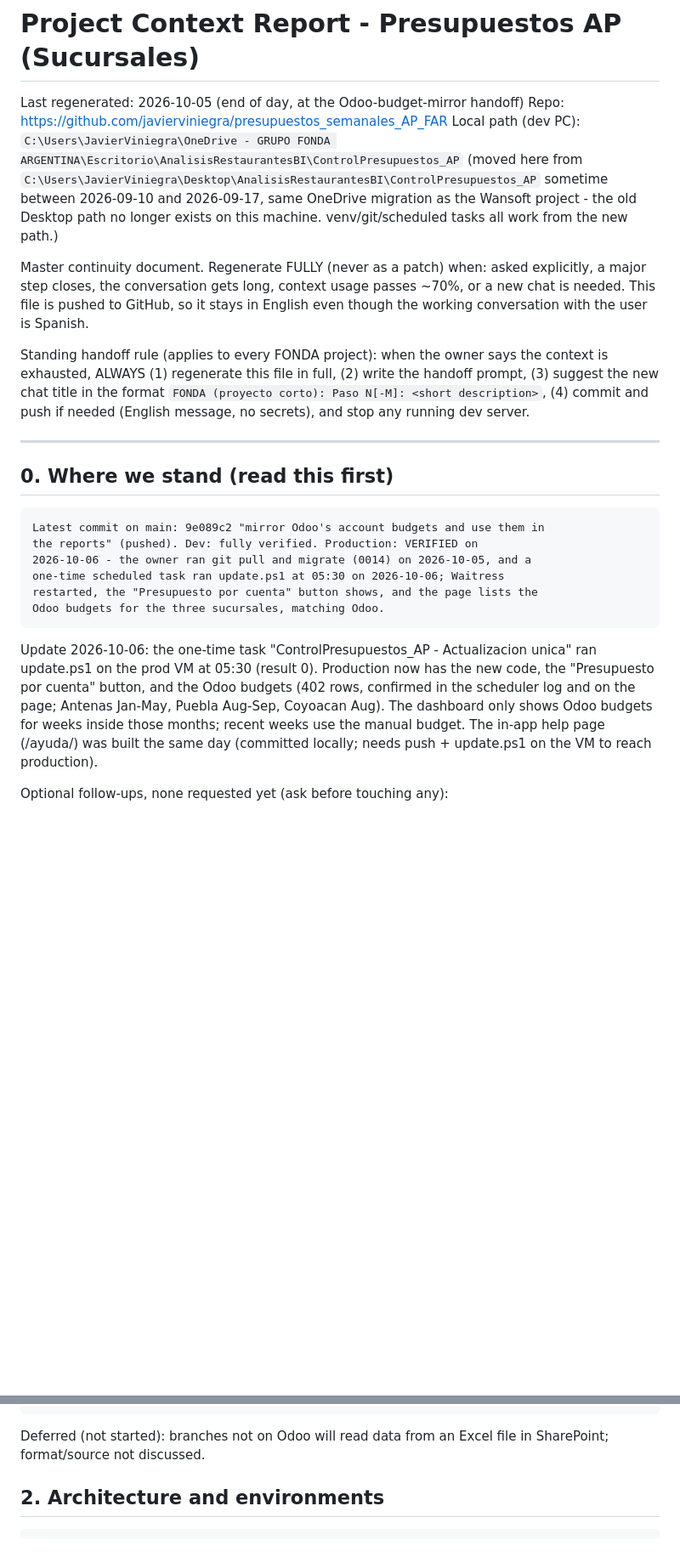
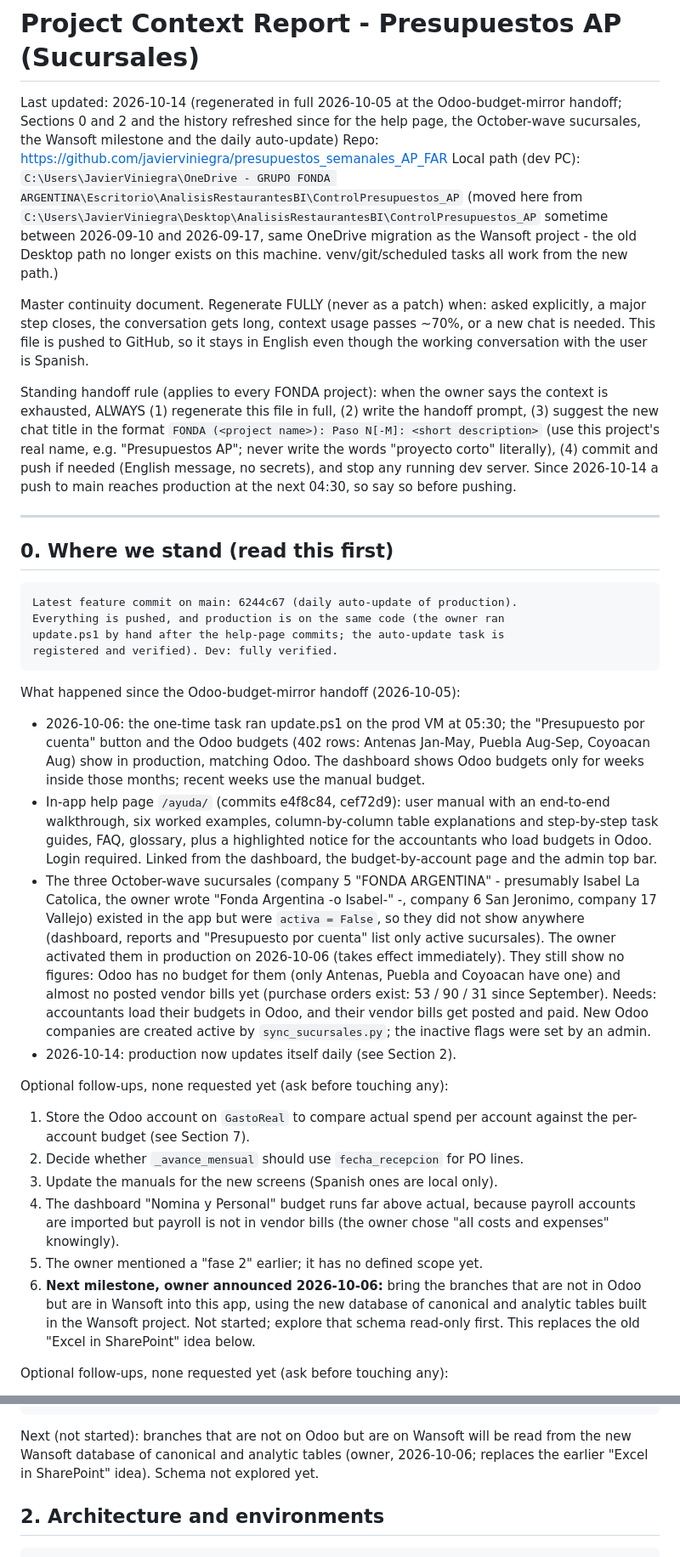
Before and after one commit to javierviniegra/presupuestos_semanales_AP_FAR, a Markdown page: PROJECT_CONTEXT_REPORT.md, 2 parts joined by grey strips. Shown at 85% size. Rendered like a GitHub page; blank space fills up the shorter version.

````diff
--- a/PROJECT_CONTEXT_REPORT.md
+++ b/PROJECT_CONTEXT_REPORT.md
@@ -1,6 +1,8 @@
 # Project Context Report - Presupuestos AP (Sucursales)
 
-Last regenerated: 2026-10-05 (end of day, at the Odoo-budget-mirror handoff)
+Last updated: 2026-10-14 (regenerated in full 2026-10-05 at the Odoo-budget-mirror
+handoff; Sections 0 and 2 and the history refreshed since for the help page, the
+October-wave sucursales, the Wansoft milestone and the daily auto-update)
 Repo: https://github.com/javierviniegra/presupuestos_semanales_AP_FAR
 Local path (dev PC): `C:\Users\JavierViniegra\OneDrive - GRUPO FONDA ARGENTINA\Escritorio\AnalisisRestaurantesBI\ControlPresupuestos_AP`
 (moved here from `C:\Users\JavierViniegra\Desktop\AnalisisRestaurantesBI\ControlPresupuestos_AP`
@@ -16,30 +18,61 @@ stays in English even though the working conversation with the user is Spanish.
 Standing handoff rule (applies to every FONDA project): when the owner says
 the context is exhausted, ALWAYS (1) regenerate this file in full, (2) write
 the handoff prompt, (3) suggest the new chat title in the format
-`FONDA (proyecto corto): Paso N[-M]: <short description>`, (4) commit and push
-if needed (English message, no secrets), and stop any running dev server.
+`FONDA (<project name>): Paso N[-M]: <short description>` (use this project's
+real name, e.g. "Presupuestos AP"; never write the words "proyecto corto"
+literally), (4) commit and push if needed (English message, no secrets), and
+stop any running dev server. Since 2026-10-14 a push to main reaches production
+at the next 04:30, so say so before pushing.
 
 ---
 
 ## 0. Where we stand (read this first)
 
 ```text
-Latest commit on main: 9e089c2 "mirror Odoo's account budgets and use them in
-the reports" (pushed). Dev: fully verified. Production: VERIFIED on
-2026-10-06 - the owner ran git pull and migrate (0014) on 2026-10-05, and a
-one-time scheduled task ran update.ps1 at 05:30 on 2026-10-06; Waitress
-restarted, the "Presupuesto por cuenta" button shows, and the page lists the
-Odoo budgets for the three sucursales, matching Odoo.
+Latest feature commit on main: 6244c67 (daily auto-update of production).
+Everything is pushed, and production is on the same code (the owner ran
+update.ps1 by hand after the help-page commits; the auto-update task is
+registered and verified). Dev: fully verified.
 ```
 
-Update 2026-10-06: the one-time task "ControlPresupuestos_AP - Actualizacion
-unica" ran update.ps1 on the prod VM at 05:30 (result 0). Production now has
-the new code, the "Presupuesto por cuenta" button, and the Odoo budgets
-(402 rows, confirmed in the scheduler log and on the page; Antenas Jan-May,
-Puebla Aug-Sep, Coyoacan Aug). The dashboard only shows Odoo budgets for weeks
-inside those months; recent weeks use the manual budget. The in-app help page
-(/ayuda/) was built the same day (committed locally; needs push + update.ps1
-on the VM to reach production).
+What happened since the Odoo-budget-mirror handoff (2026-10-05):
+- 2026-10-06: the one-time task ran update.ps1 on the prod VM at 05:30; the
+  "Presupuesto por cuenta" button and the Odoo budgets (402 rows: Antenas
+  Jan-May, Puebla Aug-Sep, Coyoacan Aug) show in production, matching Odoo. The
+  dashboard shows Odoo budgets only for weeks inside those months; recent weeks
+  use the manual budget.
+- In-app help page `/ayuda/` (commits e4f8c84, cef72d9): user manual with an
+  end-to-end walkthrough, six worked examples, column-by-column table
+  explanations and step-by-step task guides, FAQ, glossary, plus a highlighted
+  notice for the accountants who load budgets in Odoo. Login required. Linked
+  from the dashboard, the budget-by-account page and the admin top bar.
+- The three October-wave sucursales (company 5 "FONDA ARGENTINA" - presumably
+  Isabel La Catolica, the owner wrote "Fonda Argentina -o Isabel-" -, company 6
+  San Jeronimo, company 17 Vallejo) existed in the app but
+  were `activa = False`, so they did not show anywhere (dashboard, reports and
+  "Presupuesto por cuenta" list only active sucursales). The owner activated them
+  in production on 2026-10-06 (takes effect immediately). They still show no
+  figures: Odoo has no budget for them (only Antenas, Puebla and Coyoacan have
+  one) and almost no posted vendor bills yet (purchase orders exist: 53 / 90 /
+  31 since September). Needs: accountants load their budgets in Odoo, and their
+  vendor bills get posted and paid. New Odoo companies are created active by
+  `sync_sucursales.py`; the inactive flags were set by an admin.
+- 2026-10-14: production now updates itself daily (see Section 2).
+
+Optional follow-ups, none requested yet (ask before touching any):
+1. Store the Odoo account on `GastoReal` to compare actual spend per account
+   against the per-account budget (see Section 7).
+2. Decide whether `_avance_mensual` should use `fecha_recepcion` for PO lines.
+3. Update the manuals for the new screens (Spanish ones are local only).
+4. The dashboard "Nomina y Personal" budget runs far above actual, because
+   payroll accounts are imported but payroll is not in vendor bills (the
+   owner chose "all costs and expenses" knowingly).
+5. The owner mentioned a "fase 2" earlier; it has no defined scope yet.
+6. **Next milestone, owner announced 2026-10-06:** bring the branches that are
+   not in Odoo but are in Wansoft into this app, using the new database of
+   canonical and analytic tables built in the Wansoft project. Not started;
+   explore that schema read-only first. This replaces the old "Excel in
+   SharePoint" idea below.
 
 Optional follow-ups, none requested yet (ask before touching any):
 1. Store the Odoo account on `GastoReal` to compare actual spend per account
@@ -73,8 +106,10 @@ Week-detail drill-down, cross-branch provider report, pending-invoices report
   "Presupuesto por cuenta" page (Odoo budget by account).
 ```
 
-Deferred (not started): branches not on Odoo will read data from an Excel file
-in SharePoint; format/source not discussed.
+Next (not started): branches that are not on Odoo but are on Wansoft will be
+read from the new Wansoft database of canonical and analytic tables (owner,
+2026-10-06; replaces the earlier "Excel in SharePoint" idea). Schema not
+explored yet.
 
 ## 2. Architecture and environments
 
````
Also changed, not shown: other parts of PROJECT_CONTEXT_REPORT.md (+53 -16 lines).
